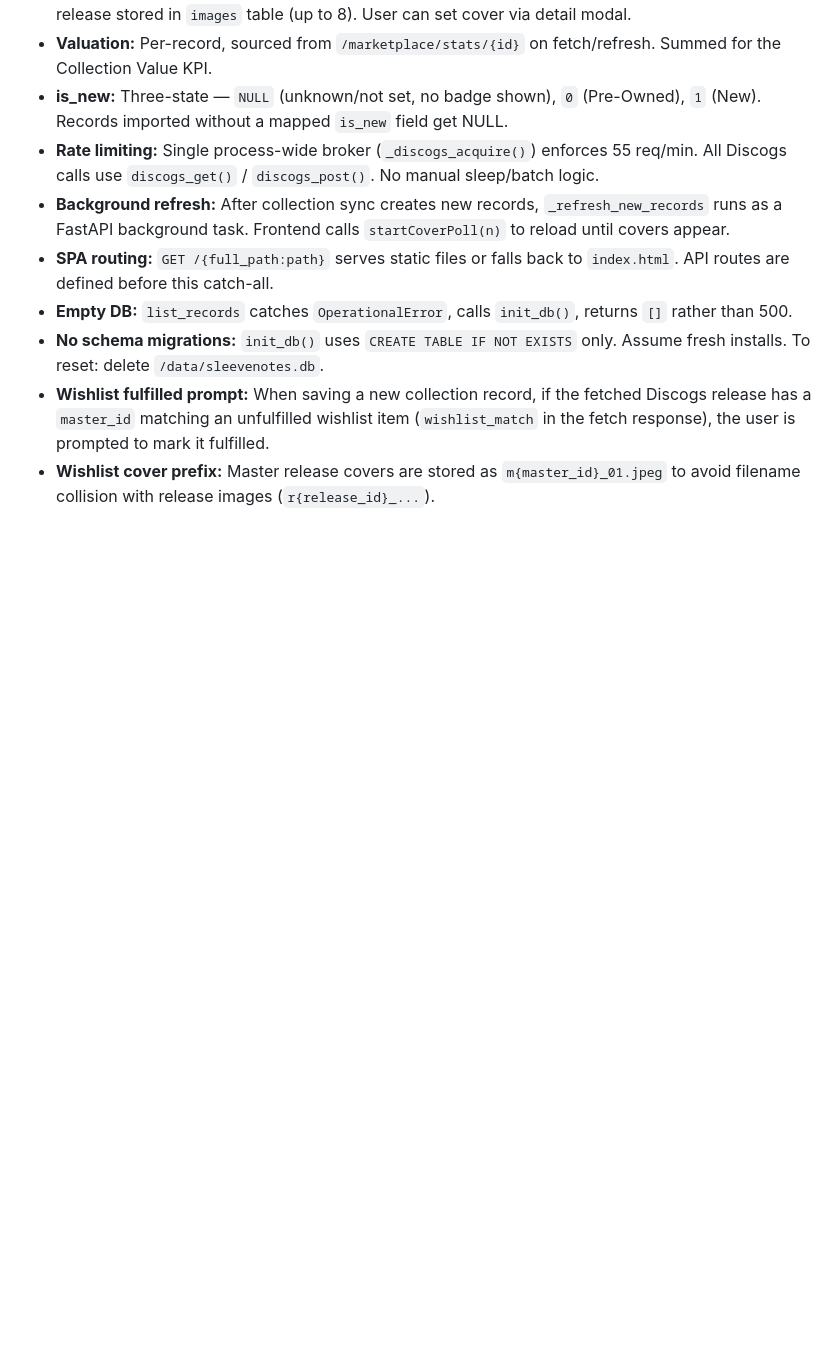
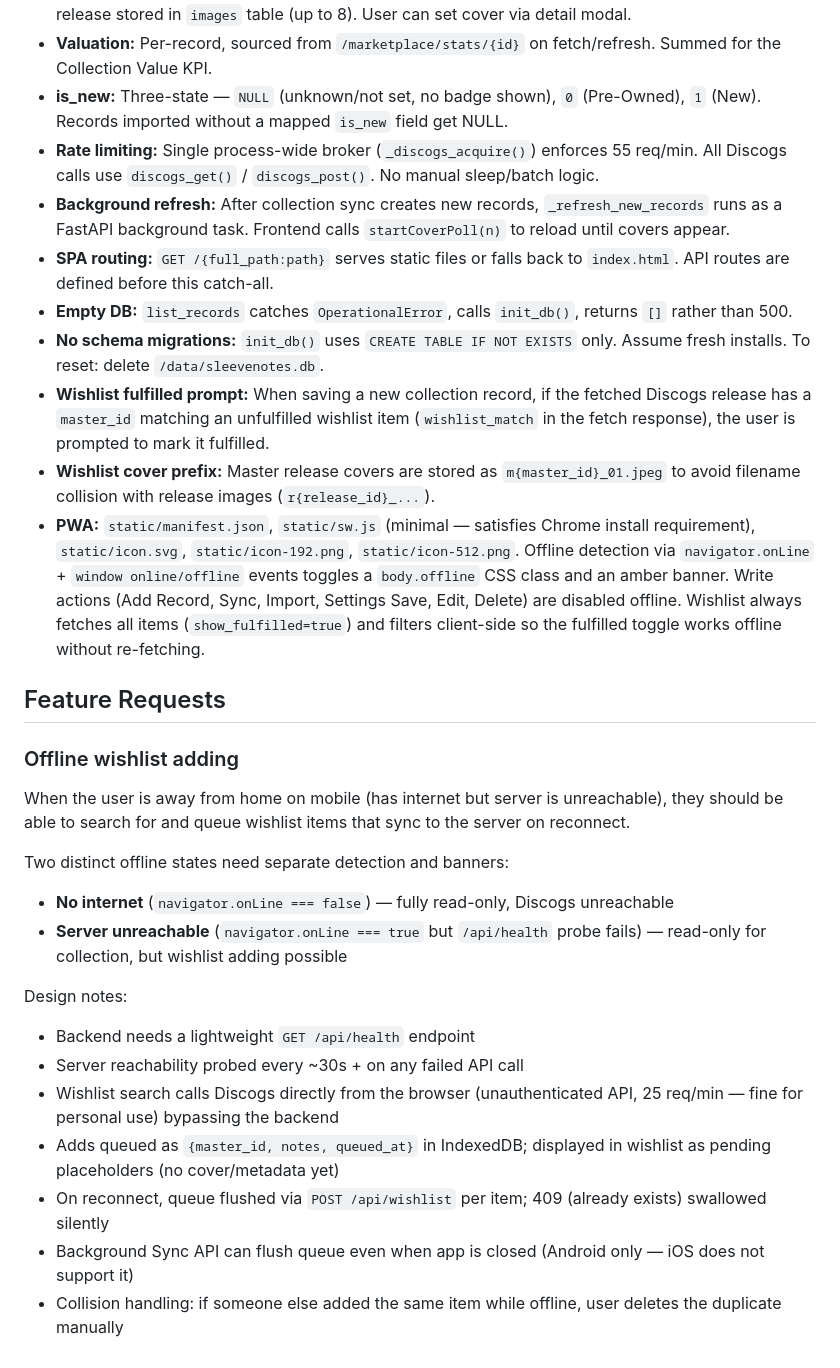
Before and after one commit to SiDtheTurtle/SleeveNotes, a Markdown page: CLAUDE.md, the part around the change. Drawn GitHub-style; blank space fills up the shorter version.

Commit message:
Document PWA behaviour and offline wishlist feature request in CLAUDE.md
Co-Authored-By: Claude Sonnet 4.6 <noreply@anthropic.com>

```diff
--- a/CLAUDE.md
+++ b/CLAUDE.md
@@ -279,3 +279,22 @@ S (Sealed) → M → NM → VG+ → VG → G+ → G → F → P
 - **No schema migrations:** `init_db()` uses `CREATE TABLE IF NOT EXISTS` only. Assume fresh installs. To reset: delete `/data/sleevenotes.db`.
 - **Wishlist fulfilled prompt:** When saving a new collection record, if the fetched Discogs release has a `master_id` matching an unfulfilled wishlist item (`wishlist_match` in the fetch response), the user is prompted to mark it fulfilled.
 - **Wishlist cover prefix:** Master release covers are stored as `m{master_id}_01.jpeg` to avoid filename collision with release images (`r{release_id}_...`).
+- **PWA:** `static/manifest.json`, `static/sw.js` (minimal — satisfies Chrome install requirement), `static/icon.svg`, `static/icon-192.png`, `static/icon-512.png`. Offline detection via `navigator.onLine` + `window online/offline` events toggles a `body.offline` CSS class and an amber banner. Write actions (Add Record, Sync, Import, Settings Save, Edit, Delete) are disabled offline. Wishlist always fetches all items (`show_fulfilled=true`) and filters client-side so the fulfilled toggle works offline without re-fetching.
+
+## Feature Requests
+
+### Offline wishlist adding
+When the user is away from home on mobile (has internet but server is unreachable), they should be able to search for and queue wishlist items that sync to the server on reconnect.
+
+Two distinct offline states need separate detection and banners:
+- **No internet** (`navigator.onLine === false`) — fully read-only, Discogs unreachable
+- **Server unreachable** (`navigator.onLine === true` but `/api/health` probe fails) — read-only for collection, but wishlist adding possible
+
+Design notes:
+- Backend needs a lightweight `GET /api/health` endpoint
+- Server reachability probed every ~30s + on any failed API call
+- Wishlist search calls Discogs directly from the browser (unauthenticated API, 25 req/min — fine for personal use) bypassing the backend
+- Adds queued as `{master_id, notes, queued_at}` in IndexedDB; displayed in wishlist as pending placeholders (no cover/metadata yet)
+- On reconnect, queue flushed via `POST /api/wishlist` per item; 409 (already exists) swallowed silently
+- Background Sync API can flush queue even when app is closed (Android only — iOS does not support it)
+- Collision handling: if someone else added the same item while offline, user deletes the duplicate manually
```
